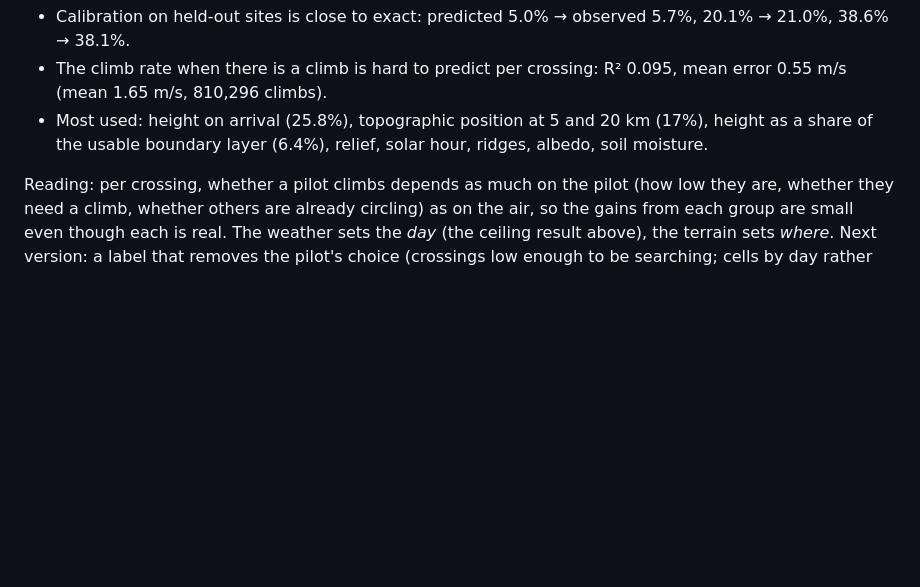
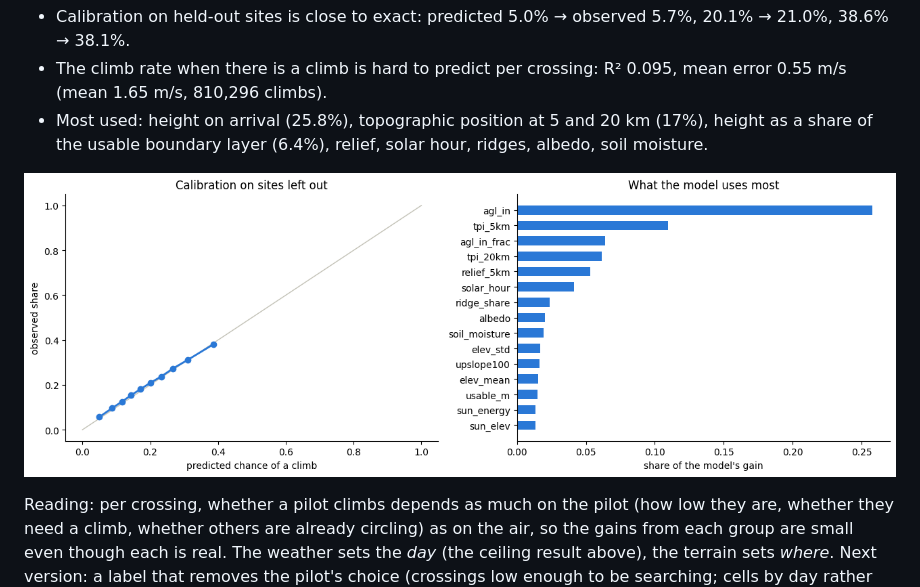
Before and after one commit to RobertojonesFAI/Pre-task-analyzer, a Markdown page: docs/results.md, the part around the change. Drawn GitHub-style; pictures changed too: results/thermal_v0_calibration_importance.png (added); blank space fills up the shorter version.

Commit message:
Results: thermal model v0 calibration and feature importance chart

```diff
--- a/docs/results.md
+++ b/docs/results.md
@@ -97,6 +97,8 @@ The chance that a pilot crossing a 1 km cell finds a climb (30 s or more climbin
 - The climb rate when there is a climb is hard to predict per crossing: R² 0.095, mean error 0.55 m/s (mean 1.65 m/s, 810,296 climbs).
 - Most used: height on arrival (25.8%), topographic position at 5 and 20 km (17%), height as a share of the usable boundary layer (6.4%), relief, solar hour, ridges, albedo, soil moisture.
 
+![Calibration on sites left out, and the features the model uses most](../results/thermal_v0_calibration_importance.png)
+
 Reading: per crossing, whether a pilot climbs depends as much on the pilot (how low they are, whether they need a climb, whether others are already circling) as on the air, so the gains from each group are small even though each is real. The weather sets the *day* (the ceiling result above), the terrain sets *where*. Next version: a label that removes the pilot's choice (crossings low enough to be searching; cells by day rather than by crossing), gaggles as a feature, ERA5-Land at 0.1°, and day-level models of ceiling and climb rate.
 
 Web data: 34,692 cells with 20+ crossings at 247 sites (1.2 MB).
```
